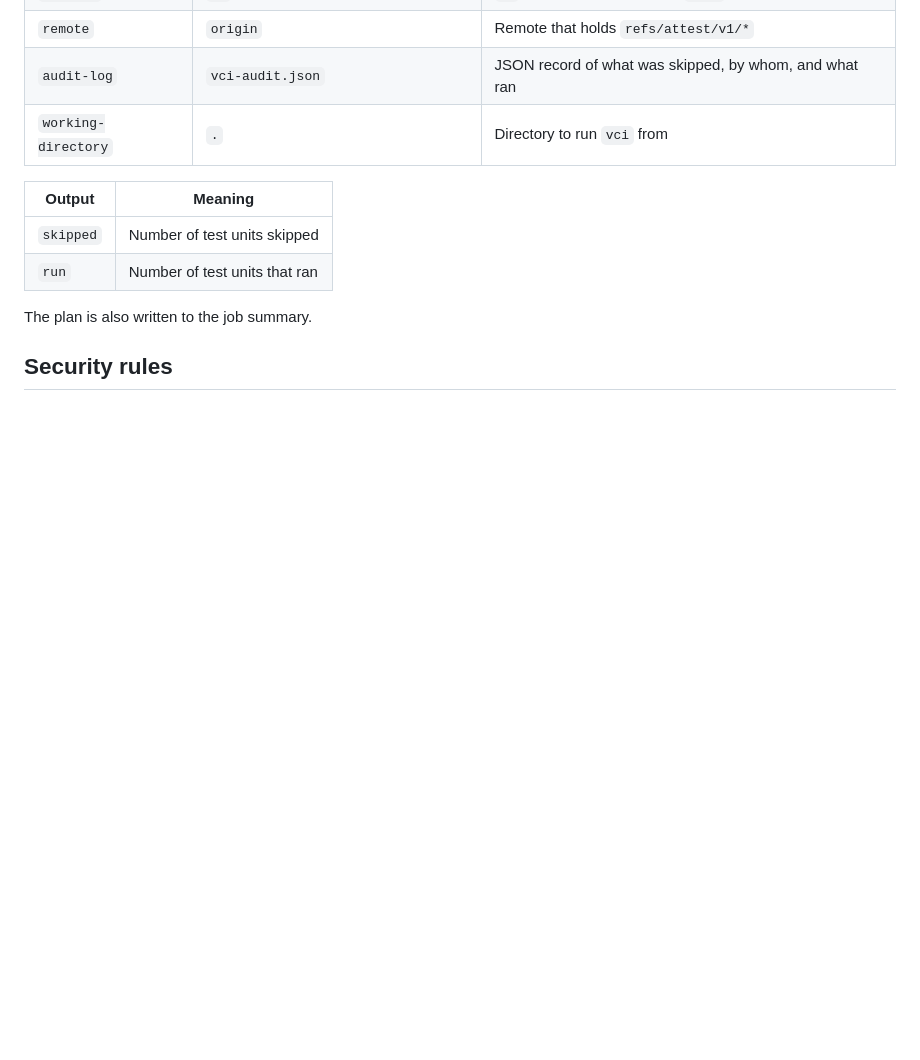
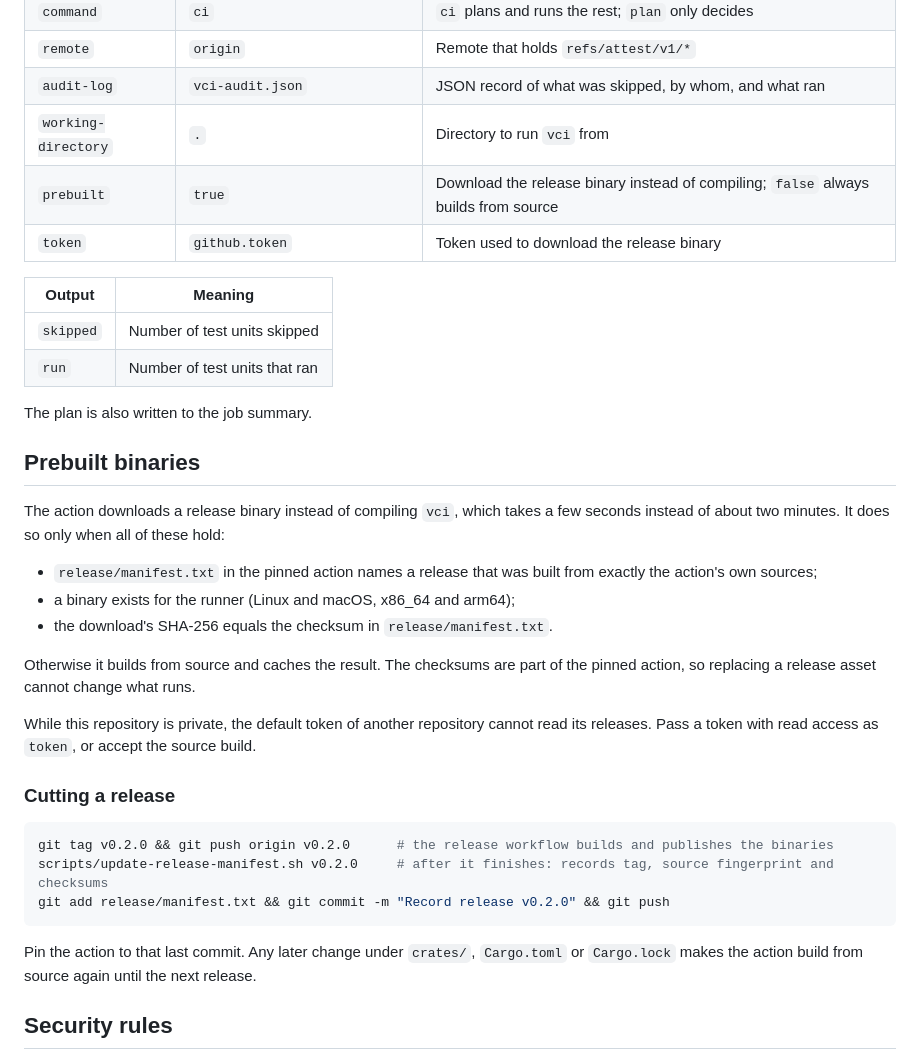
Before and after one commit to PandelisZ/cryptographically-verifiable-ci-runner, a Markdown page: docs/GITHUB_ACTIONS.md, the part around the change. Drawn GitHub-style; blank space fills up the shorter version.

Commit message:
Docs: prebuilt binaries and cutting a release

````diff
--- a/docs/GITHUB_ACTIONS.md
+++ b/docs/GITHUB_ACTIONS.md
@@ -120,6 +120,8 @@ Replace `<commit-sha>` with a full commit SHA of this repository.
 | `remote` | `origin` | Remote that holds `refs/attest/v1/*` |
 | `audit-log` | `vci-audit.json` | JSON record of what was skipped, by whom, and what ran |
 | `working-directory` | `.` | Directory to run `vci` from |
+| `prebuilt` | `true` | Download the release binary instead of compiling; `false` always builds from source |
+| `token` | `github.token` | Token used to download the release binary |
 
 | Output | Meaning |
 |---|---|
@@ -127,6 +129,32 @@ Replace `<commit-sha>` with a full commit SHA of this repository.
 | `run` | Number of test units that ran |
 
 The plan is also written to the job summary.
+
+## Prebuilt binaries
+
+The action downloads a release binary instead of compiling `vci`, which takes a few seconds instead of about two
+minutes. It does so only when all of these hold:
+
+- `release/manifest.txt` in the pinned action names a release that was built from exactly the action's own sources;
+- a binary exists for the runner (Linux and macOS, x86_64 and arm64);
+- the download's SHA-256 equals the checksum in `release/manifest.txt`.
+
+Otherwise it builds from source and caches the result. The checksums are part of the pinned action, so replacing
+a release asset cannot change what runs.
+
+While this repository is private, the default token of another repository cannot read its releases. Pass a token
+with read access as `token`, or accept the source build.
+
+### Cutting a release
+
+```sh
+git tag v0.2.0 && git push origin v0.2.0      # the release workflow builds and publishes the binaries
+scripts/update-release-manifest.sh v0.2.0     # after it finishes: records tag, source fingerprint and checksums
+git add release/manifest.txt && git commit -m "Record release v0.2.0" && git push
+```
+
+Pin the action to that last commit. Any later change under `crates/`, `Cargo.toml` or `Cargo.lock` makes the action
+build from source again until the next release.
 
 ## Security rules
 
````
